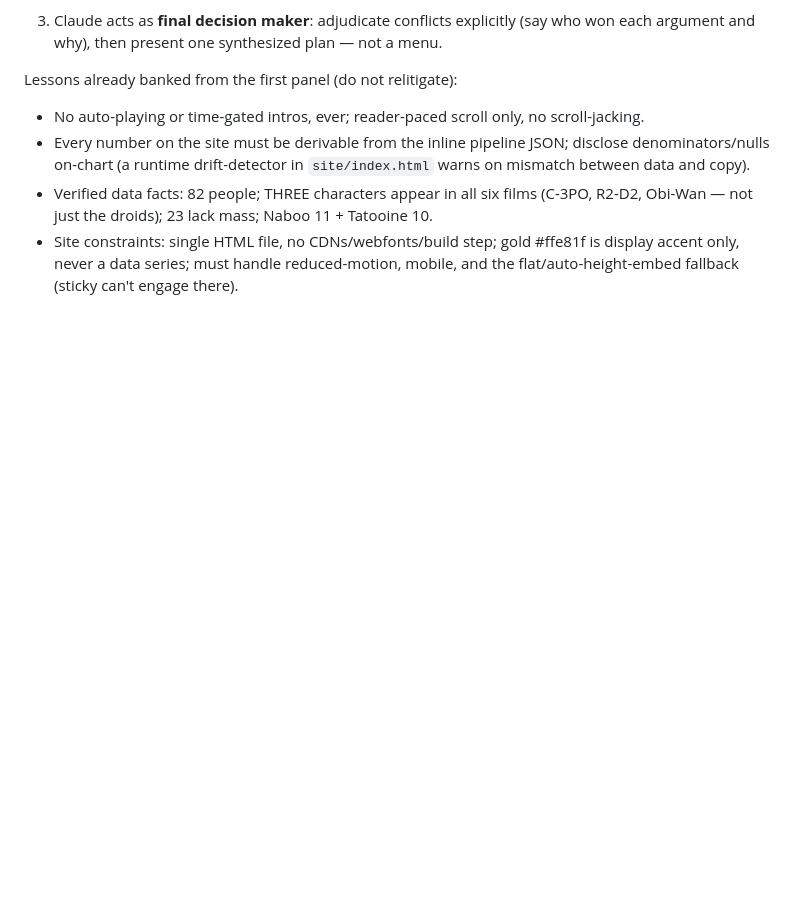
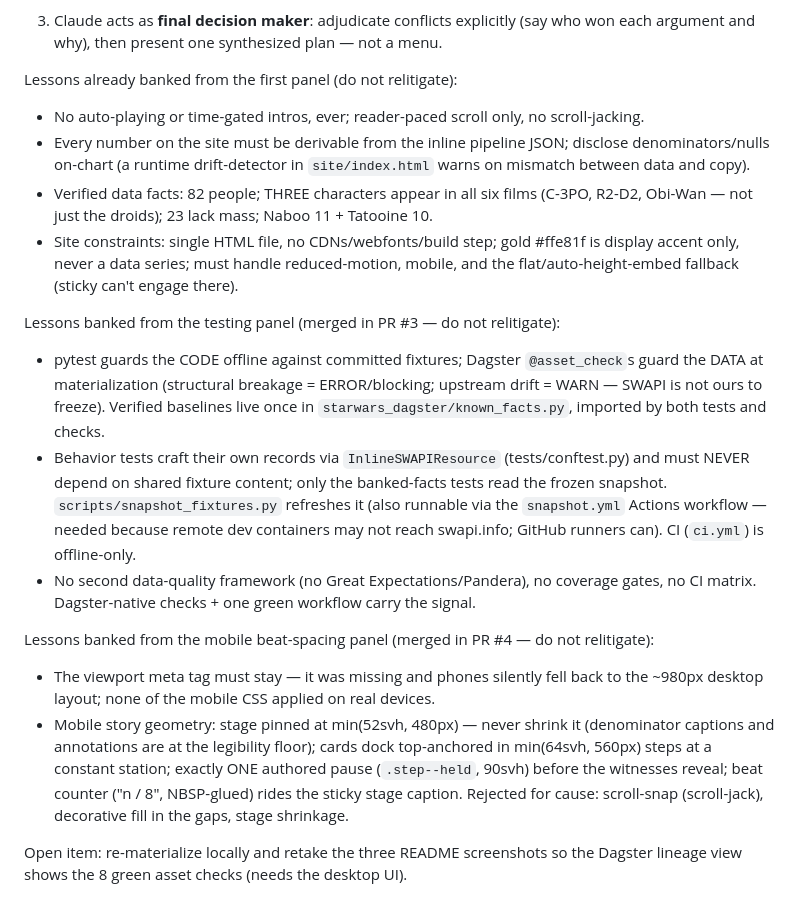
Before and after one commit to josephsapinoso/starwars-dagster, a Markdown page: CLAUDE.md, the part around the change. Rendered like a GitHub page; blank space fills up the shorter version.

Commit message:
Bank testing and mobile beat-spacing panel lessons in CLAUDE.md
Records the adjudicated outcomes of the two panels run after the first
(tests/checks severity discipline, fixture independence rules, snapshot
workflow rationale; mobile stage/step geometry, the one authored pause,
and what was rejected) so future sessions don't relitigate them. Also
notes the outstanding README screenshot refresh.

Co-Authored-By: Claude Fable 5 <noreply@anthropic.com>
Claude-Session: https://claude.ai/code/session_01JEFFFDnQYdHDNCq2YCfq4u

```diff
--- a/CLAUDE.md
+++ b/CLAUDE.md
@@ -46,3 +46,29 @@ Lessons already banked from the first panel (do not relitigate):
 - Site constraints: single HTML file, no CDNs/webfonts/build step; gold #ffe81f is
   display accent only, never a data series; must handle reduced-motion, mobile, and
   the flat/auto-height-embed fallback (sticky can't engage there).
+
+Lessons banked from the testing panel (merged in PR #3 — do not relitigate):
+- pytest guards the CODE offline against committed fixtures; Dagster `@asset_check`s
+  guard the DATA at materialization (structural breakage = ERROR/blocking; upstream
+  drift = WARN — SWAPI is not ours to freeze). Verified baselines live once in
+  `starwars_dagster/known_facts.py`, imported by both tests and checks.
+- Behavior tests craft their own records via `InlineSWAPIResource` (tests/conftest.py)
+  and must NEVER depend on shared fixture content; only the banked-facts tests read
+  the frozen snapshot. `scripts/snapshot_fixtures.py` refreshes it (also runnable via
+  the `snapshot.yml` Actions workflow — needed because remote dev containers may not
+  reach swapi.info; GitHub runners can). CI (`ci.yml`) is offline-only.
+- No second data-quality framework (no Great Expectations/Pandera), no coverage
+  gates, no CI matrix. Dagster-native checks + one green workflow carry the signal.
+
+Lessons banked from the mobile beat-spacing panel (merged in PR #4 — do not relitigate):
+- The viewport meta tag must stay — it was missing and phones silently fell back to
+  the ~980px desktop layout; none of the mobile CSS applied on real devices.
+- Mobile story geometry: stage pinned at min(52svh, 480px) — never shrink it
+  (denominator captions and annotations are at the legibility floor); cards dock
+  top-anchored in min(64svh, 560px) steps at a constant station; exactly ONE authored
+  pause (`.step--held`, 90svh) before the witnesses reveal; beat counter ("n / 8",
+  NBSP-glued) rides the sticky stage caption. Rejected for cause: scroll-snap
+  (scroll-jack), decorative fill in the gaps, stage shrinkage.
+
+Open item: re-materialize locally and retake the three README screenshots so the
+Dagster lineage view shows the 8 green asset checks (needs the desktop UI).
```
